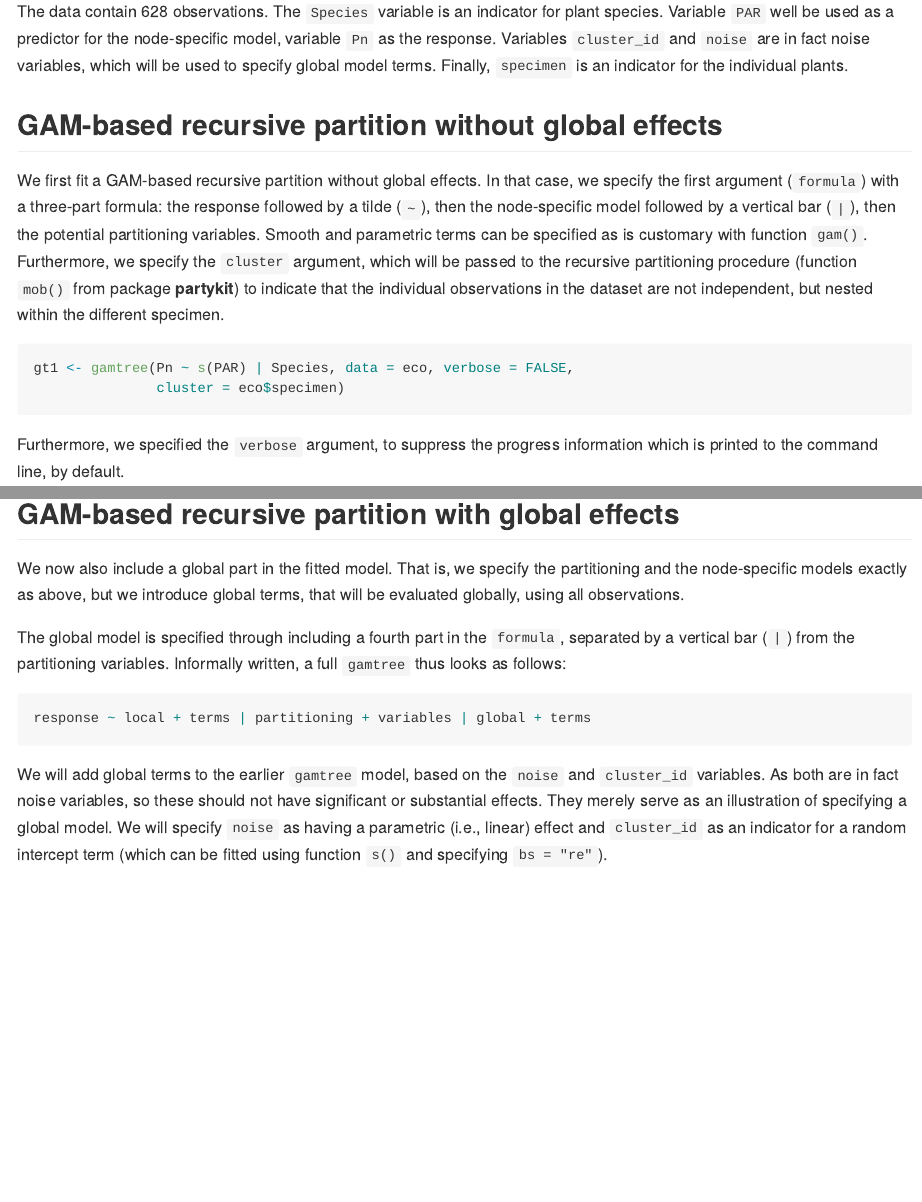
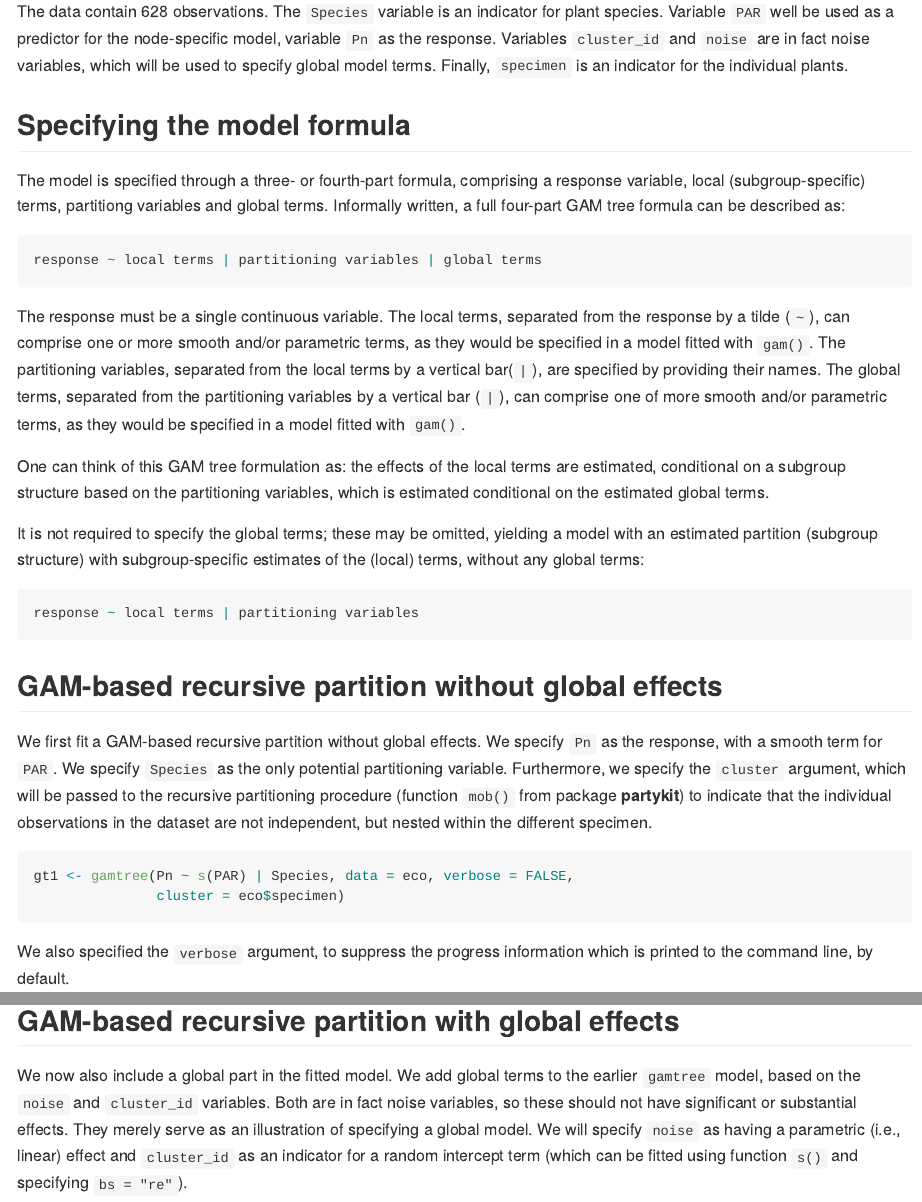
Before and after one commit to marjoleinF/gamtree, an R Markdown document (README.Rmd): the page in a window 1100 px wide, from 980 px down, and a second part further down, joined at a grey line. The pictures show the output file README.md that the author committed with the source, drawn offline in the style of GitHub.

Commit message:
readme update

````diff
--- a/README.Rmd
+++ b/README.Rmd
@@ -41,16 +41,36 @@ summary(eco)
 The data contain `r nrow(eco)` observations. The `Species` variable is an indicator for plant species. Variable `PAR` well be used as a predictor for the node-specific model, variable `Pn` as the response. Variables `cluster_id` and `noise` are in fact noise variables, which will be used to specify global model terms. Finally, `specimen` is an indicator for the individual plants.
 
 
+## Specifying the model formula
+
+The model is specified through a three- or fourth-part formula, comprising a response variable, local (subgroup-specific) terms, partitiong variables and global terms. Informally written, a full four-part GAM tree formula can be described as:
+
+```{r, eval = FALSE}
+response ~ local terms | partitioning variables | global terms
+```
+
+The response must be a single continuous variable. The local terms, separated from the response by a tilde (`~`), can comprise one or more smooth and/or parametric terms, as they would be specified in a model fitted with `gam()`. The partitioning variables, separated from the local terms by a vertical bar(`|`), are specified by providing their names. The global terms, separated from the partitioning variables by a vertical bar (`|`), can comprise one of more smooth and/or parametric terms, as they would be specified in a model fitted with `gam()`.
+
+One can think of this GAM tree formulation as: the effects of the local terms are estimated, conditional on a subgroup structure based on the partitioning variables, which is estimated conditional on the estimated global terms.
+
+It is not required to specify the global terms; these may be omitted, yielding a model with an estimated partition (subgroup structure) with subgroup-specific estimates of the (local) terms, without any global terms:
+
+```{r, eval = FALSE}
+response ~ local terms | partitioning variables
+```
+
+
+
 ## GAM-based recursive partition without global effects
 
-We first fit a GAM-based recursive partition without global effects. In that case, we specify the first argument (`formula`) with a three-part formula: the response followed by a tilde (`~`), then the node-specific model followed by a vertical bar (`|`), then the potential partitioning variables. Smooth and parametric terms can be specified as is customary with function `gam()`. Furthermore, we specify the `cluster` argument, which will be passed to the recursive partitioning procedure (function `mob()` from package **partykit**) to indicate that the individual observations in the dataset are not independent, but nested within the different specimen.
+We first fit a GAM-based recursive partition without global effects. We specify `Pn` as the response, with a smooth term for `PAR`. We specify `Species` as the only potential partitioning variable. Furthermore, we specify the `cluster` argument, which will be passed to the recursive partitioning procedure (function `mob()` from package **partykit**) to indicate that the individual observations in the dataset are not independent, but nested within the different specimen.
 
 ```{r}
 gt1 <- gamtree(Pn ~ s(PAR) | Species, data = eco, verbose = FALSE,
                cluster = eco$specimen)
 ```
 
-Furthermore, we specified the `verbose` argument, to suppress the progress information which is printed to the command line, by default.
+We also specified the `verbose` argument, to suppress the progress information which is printed to the command line, by default.
 
 We can inspect the partition by plotting the tree:
 
@@ -161,15 +181,7 @@ plot(gt4, which = "tree", treeplot_ctrl = list(gp = gpar(cex = .7)))
 
 ## GAM-based recursive partition with global effects
 
-We now also include a global part in the fitted model. That is, we specify the partitioning and the node-specific models exactly as above, but we introduce global terms, that will be evaluated globally, using all observations.
-
-The global model is specified through including a fourth part in the `formula`, separated by a vertical bar (`|`) from the partitioning variables. Informally written, a full `gamtree` thus looks as follows:
-
-```{r, eval = FALSE}
-response ~ local + terms | partitioning + variables | global + terms
-```
-
-We will add global terms to the earlier `gamtree` model, based on the `noise` and `cluster_id` variables. As both are in fact noise variables, so these should not have significant or substantial effects. They merely serve as an illustration of specifying a global model. We will specify `noise` as having a parametric (i.e., linear) effect and `cluster_id` as an indicator for a random intercept term (which can be fitted using function `s()` and specifying `bs = "re"`).
+We now also include a global part in the fitted model. We add global terms to the earlier `gamtree` model, based on the `noise` and `cluster_id` variables. Both are in fact noise variables, so these should not have significant or substantial effects. They merely serve as an illustration of specifying a global model. We will specify `noise` as having a parametric (i.e., linear) effect and `cluster_id` as an indicator for a random intercept term (which can be fitted using function `s()` and specifying `bs = "re"`).
 
 To estimate both the local and global models, an iterative approach is taken:
 
````
Also changed, not shown: README.md, inst/README-figures/README-unnamed-chunk-10-1.png, inst/README-figures/README-unnamed-chunk-12-2.png (added), inst/README-figures/README-unnamed-chunk-17-1.png (added), inst/README-figures/README-unnamed-chunk-21-1.png (renamed from inst/README-figures/README-unnamed-chunk-19-1.png), inst/README-figures/README-unnamed-chunk-21-2.png (added), inst/README-figures/README-unnamed-chunk-22-1.png (renamed from inst/README-figures/README-unnamed-chunk-20-1.png), inst/README-figures/README-unnamed-chunk-22-2.png (added), inst/README-figures/README-unnamed-chunk-26-1.png, inst/README-figures/README-unnamed-chunk-27-1.png, inst/README-figures/README-unnamed-chunk-28-1.png, inst/README-figures/README-unnamed-chunk-7-1.png (added), inst/README-figures/README-unnamed-chunk-8-1.png, README.Rmd (2 more changed lines).
